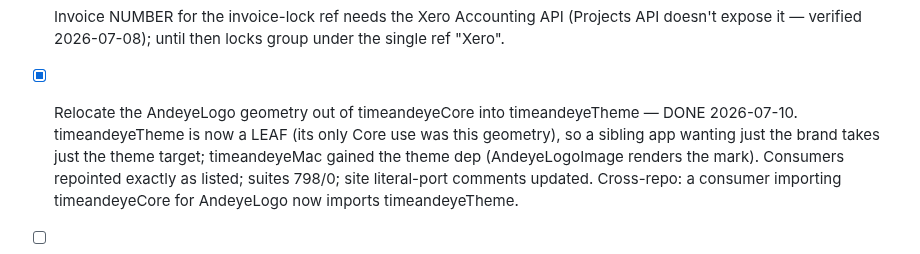
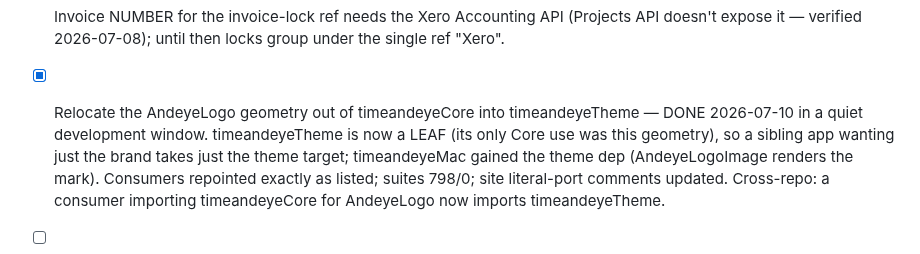
Before and after one commit to andeyePro/timeandeye, a Markdown page: TODO.md, the part around the change. GitHub-like rendering.

Commit message:
chore: development tooling update
Co-authored-by: Fable 5.0 <noreply@anthropic.com>

```diff
--- a/TODO.md
+++ b/TODO.md
@@ -427,7 +427,7 @@ and recorded rather than fixed blind:
   group under the single ref "Xero".
 
 - [x] Relocate the AndeyeLogo geometry out of timeandeyeCore into
-  timeandeyeTheme — DONE 2026-07-10.
+  timeandeyeTheme — DONE 2026-07-10 in a quiet development window.
   timeandeyeTheme is now a LEAF (its only Core use was this geometry), so
   a sibling app wanting just the brand takes just the theme target;
   timeandeyeMac gained the theme dep (AndeyeLogoImage renders the mark).
```
